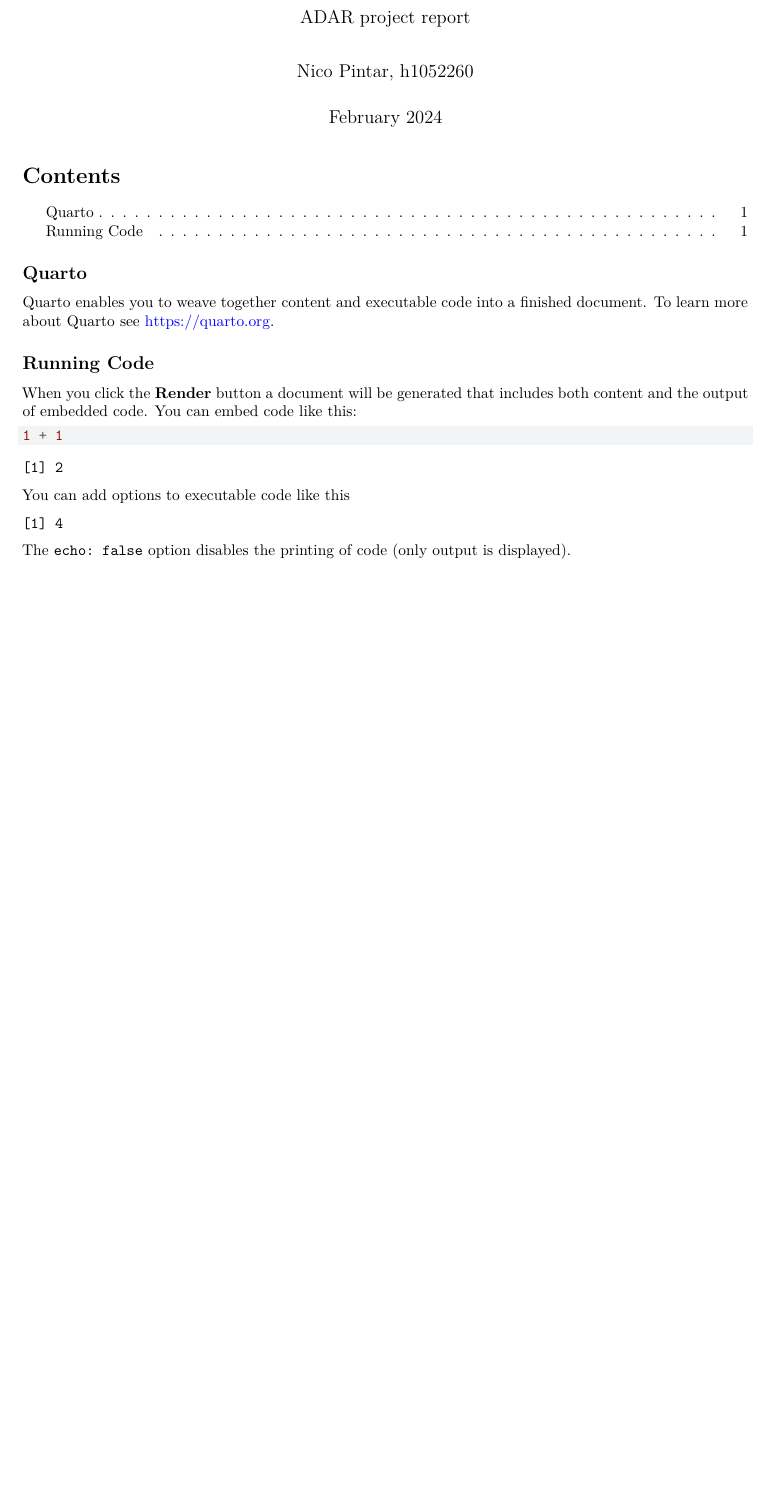
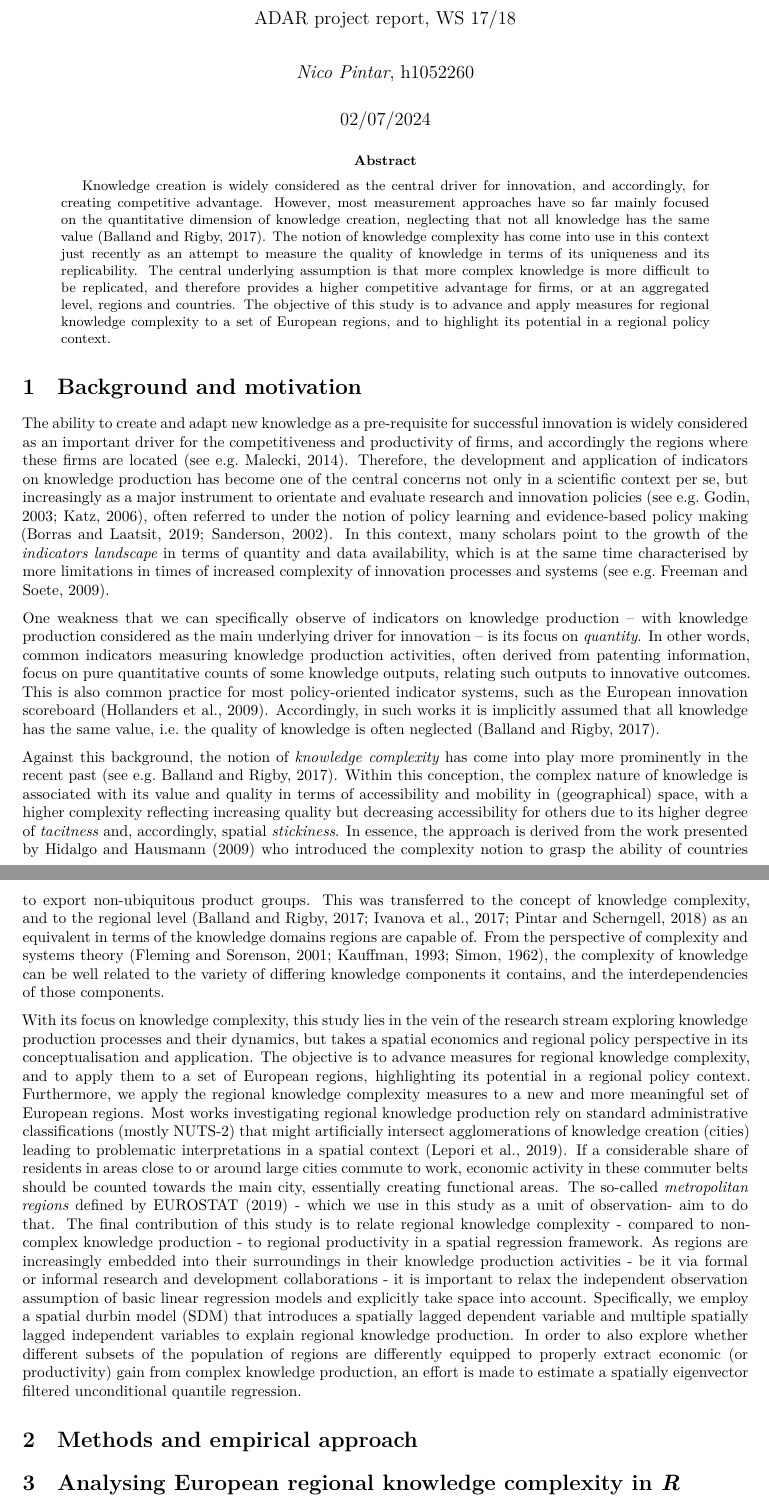
Before and after one commit to PintarN/ADAR_report_Pintar, a Quarto document (Report_Pintar.qmd): part of the page before the commit and two parts of pages 1 and 2 of 2 after it, the two joined at a grey line, cut so that both start at the same text, the shorter picture padded with empty space. Rendered offline with R 4.5, knitr and Pandoc in place of Quarto, then LaTeX, with nearby package versions.

Commit message:
motivation and background done

````diff
--- a/Report_Pintar.qmd
+++ b/Report_Pintar.qmd
@@ -1,8 +1,21 @@
 ---
-title: "Knowledge complexity of European metropolitan regions"
-subtitle: "ADAR project report"
-author: "Nico Pintar, h1052260"
-date: "February 2024"
+title: |
+  | Knowledge complexity of European
+  | metropolitan regions
+subtitle: |
+  |
+  | ADAR project report, WS 17/18
+author: "*Nico Pintar*, h1052260"
+date: 02/07/2024
+date-format: "MMMM YYYY"
+abstract: "Knowledge creation is widely considered as the central driver for innovation, and accordingly, for creating
+competitive advantage. However, most measurement approaches have so far mainly focused on the quantitative
+dimension of knowledge creation, neglecting that not all knowledge has the same value (Balland and Rigby,
+2017). The notion of knowledge complexity has come into use in this context just recently as an attempt to
+measure the quality of knowledge in terms of its uniqueness and its replicability. The central underlying
+assumption is that more complex knowledge is more difficult to be replicated, and therefore provides a higher
+competitive advantage for firms, or at an aggregated level, regions and countries. The objective of this study is to
+advance and apply measures for regional knowledge complexity to a set of European regions, and to highlight its
+potential in a regional policy context."
 format:
   pdf:
-    documentclass: report
@@ -10,0 +23 @@ format:
+    toc: false
@@ -12,22 +30,79 @@ format:
 ---
 
-## Quarto
+# Background and motivation
 
-Quarto enables you to weave together content and executable code into a finished document. To learn more about Quarto see <https://quarto.org>.
+The ability to create and adapt new knowledge as a pre-requisite for
+successful innovation is widely considered as an important driver for the
+competitiveness and productivity of firms, and accordingly the regions where these firms
+are located (see e.g. Malecki, 2014). Therefore, the development and
+application of indicators on knowledge production has become one of
+the central concerns not only in a scientific context per se, but increasingly
+as a major instrument to orientate and evaluate research and
+innovation policies (see e.g. Godin, 2003; Katz, 2006), often referred to
+under the notion of policy learning and evidence-based policy making
+(Borras and Laatsit, 2019; Sanderson, 2002). In this context, many
+scholars point to the growth of the *indicators landscape* in terms of
+quantity and data availability, which is at the same time characterised
+by more limitations in times of increased complexity of innovation
+processes and systems (see e.g. Freeman and Soete, 2009).
 
-## Running Code
+One weakness that we can specifically observe of indicators on
+knowledge production – with knowledge production considered as the
+main underlying driver for innovation – is its focus on *quantity*. In other
+words, common indicators measuring knowledge production activities,
+often derived from patenting information, focus on pure quantitative
+counts of some knowledge outputs, relating such outputs to innovative
+outcomes. This is also common practice for most policy-oriented indicator systems,
+such as the European innovation scoreboard (Hollanders
+et al., 2009). Accordingly, in such works it is implicitly assumed that all
+knowledge has the same value, i.e. the quality of knowledge is often
+neglected (Balland and Rigby, 2017).
 
-When you click the **Render** button a document will be generated that includes both content and the output of embedded code. You can embed code like this:
+Against this background, the notion of *knowledge complexity* has
+come into play more prominently in the recent past (see e.g. Balland and
+Rigby, 2017). Within this conception, the complex nature of knowledge
+is associated with its value and quality in terms of accessibility and
+mobility in (geographical) space, with a higher complexity reflecting
+increasing quality but decreasing accessibility for others due to its
+higher degree of *tacitness* and, accordingly, spatial *stickiness*. In
+essence, the approach is derived from the work presented by Hidalgo
+and Hausmann (2009) who introduced the complexity notion to grasp
+the ability of countries to export non-ubiquitous product groups. This
+was transferred to the concept of knowledge complexity, and to the
+regional level (Balland and Rigby, 2017; Ivanova et al., 2017; Pintar and
+Scherngell, 2018) as an equivalent in terms of the knowledge domains
+regions are capable of. From the perspective of complexity and systems
+theory (Fleming and Sorenson, 2001; Kauffman, 1993; Simon, 1962),
+the complexity of knowledge can be well related to the variety of
+differing knowledge components it contains, and the interdependencies
+of those components.
 
-```{r}
-1 + 1
-```
+With its focus on knowledge complexity, this study lies in the vein of
+the research stream exploring knowledge production processes and their
+dynamics, but takes a spatial economics and regional policy perspective
+in its conceptualisation and application. The objective is to advance
+measures for regional knowledge complexity, and to apply them to a set
+of European regions, highlighting its potential in a regional policy
+context. Furthermore, we apply the regional knowledge
+complexity measures to a new and more meaningful set of European
+regions. Most works investigating regional knowledge production rely
+on standard administrative classifications (mostly NUTS-2) that might
+artificially intersect agglomerations of knowledge creation (cities)
+leading to problematic interpretations in a spatial context (Lepori et al.,
+2019). If a considerable share of residents in areas close to or around
+large cities commute to work, economic activity in these commuter belts
+should be counted towards the main city, essentially creating functional
+areas. The so-called *metropolitan regions* defined by EUROSTAT (2019)
+- which we use in this study as a unit of observation-  aim to do that.
+The final contribution of this study is to relate regional knowledge
+complexity - compared to non-complex knowledge production -  to regional productivity in a spatial regression framework.
+As regions are increasingly embedded into their surroundings in their knowledge production activities - be it via formal or informal research and development collaborations - it is important to relax the independent observation assumption of basic linear regression models and explicitly take space into account. Specifically, we employ a spatial durbin model (SDM) that introduces a spatially lagged dependent variable and multiple spatially lagged independent variables to explain regional knowledge production. In order to also explore whether different subsets of the population of regions are differently equipped
+to properly extract economic (or productivity) gain from complex knowledge production, an effort is made to estimate a spatially eigenvector filtered unconditional quantile regression.
 
-You can add options to executable code like this
 
-```{r}
-#| echo: false
-2 * 2
-```
+# Methods and empirical approach
 
-The `echo: false` option disables the printing of code (only output is displayed).
+
+# Analysing European regional knowledge complexity in *R*
+
+# Conclusion
````
Also changed, not shown: Report_Pintar.pdf, Report_Pintar.qmd (8 more changed lines).
